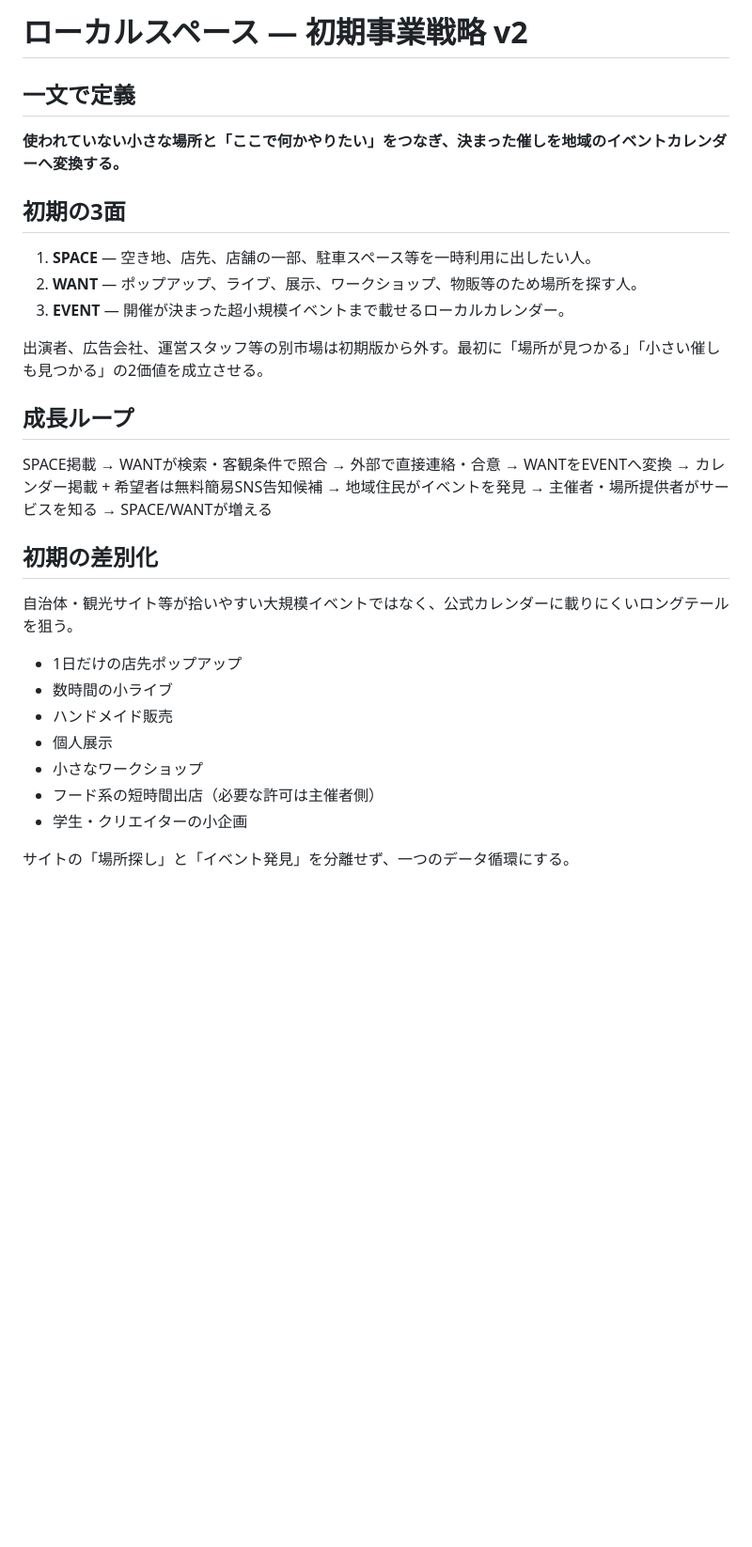
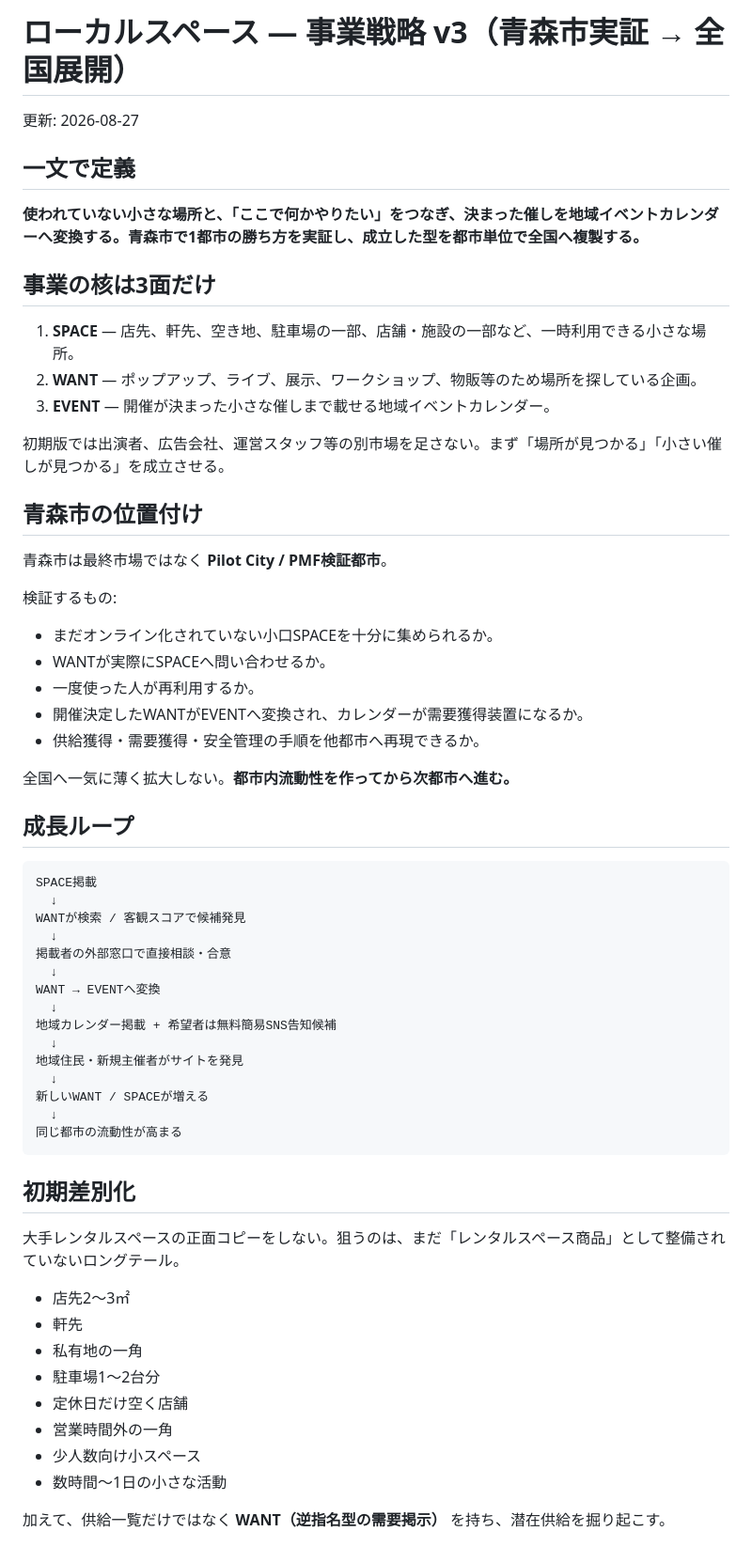
Before and after one commit to nknkny/Homepage, a Markdown page: event-platform/STRATEGY.md, the part around one of its changes. Shown at 94% size. GitHub-like rendering; blank space fills up the shorter version.

````diff
--- a/event-platform/STRATEGY.md
+++ b/event-platform/STRATEGY.md
@@ -1,39 +1,64 @@
-# ローカルスペース — 初期事業戦略 v2
+# ローカルスペース — 事業戦略 v3（青森市実証 → 全国展開）
+
+更新: 2026-08-27
 
 ## 一文で定義
 
-**使われていない小さな場所と「ここで何かやりたい」をつなぎ、決まった催しを地域のイベントカレンダーへ変換する。**
+**使われていない小さな場所と、「ここで何かやりたい」をつなぎ、決まった催しを地域イベントカレンダーへ変換する。青森市で1都市の勝ち方を実証し、成立した型を都市単位で全国へ複製する。**
 
-## 初期の3面
+## 事業の核は3面だけ
 
-1. **SPACE** — 空き地、店先、店舗の一部、駐車スペース等を一時利用に出したい人。
-2. **WANT** — ポップアップ、ライブ、展示、ワークショップ、物販等のため場所を探す人。
-3. **EVENT** — 開催が決まった超小規模イベントまで載せるローカルカレンダー。
+1. **SPACE** — 店先、軒先、空き地、駐車場の一部、店舗・施設の一部など、一時利用できる小さな場所。
+2. **WANT** — ポップアップ、ライブ、展示、ワークショップ、物販等のため場所を探している企画。
+3. **EVENT** — 開催が決まった小さな催しまで載せる地域イベントカレンダー。
 
-出演者、広告会社、運営スタッフ等の別市場は初期版から外す。最初に「場所が見つかる」「小さい催しも見つかる」の2価値を成立させる。
+初期版では出演者、広告会社、運営スタッフ等の別市場を足さない。まず「場所が見つかる」「小さい催しが見つかる」を成立させる。
+
+## 青森市の位置付け
+
+青森市は最終市場ではなく **Pilot City / PMF検証都市**。
+
+検証するもの:
+- まだオンライン化されていない小口SPACEを十分に集められるか。
+- WANTが実際にSPACEへ問い合わせるか。
+- 一度使った人が再利用するか。
+- 開催決定したWANTがEVENTへ変換され、カレンダーが需要獲得装置になるか。
+- 供給獲得・需要獲得・安全管理の手順を他都市へ再現できるか。
+
+全国へ一気に薄く拡大しない。**都市内流動性を作ってから次都市へ進む。**
 
 ## 成長ループ
 
+```text
 SPACE掲載
-→ WANTが検索・客観条件で照合
-→ 外部で直接連絡・合意
-→ WANTをEVENTへ変換
-→ カレンダー掲載 + 希望者は無料簡易SNS告知候補
-→ 地域住民がイベントを発見
-→ 主催者・場所提供者がサービスを知る
-→ SPACE/WANTが増える
+  ↓
+WANTが検索 / 客観スコアで候補発見
+  ↓
+掲載者の外部窓口で直接相談・合意
+  ↓
+WANT → EVENTへ変換
+  ↓
+地域カレンダー掲載 + 希望者は無料簡易SNS告知候補
+  ↓
+地域住民・新規主催者がサイトを発見
+  ↓
+新しいWANT / SPACEが増える
+  ↓
+同じ都市の流動性が高まる
+```
 
-## 初期の差別化
+## 初期差別化
 
-自治体・観光サイト等が拾いやすい大規模イベントではなく、公式カレンダーに載りにくいロングテールを狙う。
+大手レンタルスペースの正面コピーをしない。狙うのは、まだ「レンタルスペース商品」として整備されていないロングテール。
 
-- 1日だけの店先ポップアップ
-- 数時間の小ライブ
-- ハンドメイド販売
-- 個人展示
-- 小さなワークショップ
-- フード系の短時間出店（必要な許可は主催者側）
-- 学生・クリエイターの小企画
+- 店先2〜3㎡
+- 軒先
+- 私有地の一角
+- 駐車場1〜2台分
+- 定休日だけ空く店舗
+- 営業時間外の一角
+- 少人数向け小スペース
+- 数時間〜1日の小さな活動
 
-サイトの「場所探し」と「イベント発見」を分離せず、一つのデータ循環にする。
+加えて、供給一覧だけではなく **WANT（逆指名型の需要掲示）** を持ち、潜在供給を掘り起こす。
 
````
Also changed, not shown: other parts of event-platform/STRATEGY.md (+118 -53 lines).
